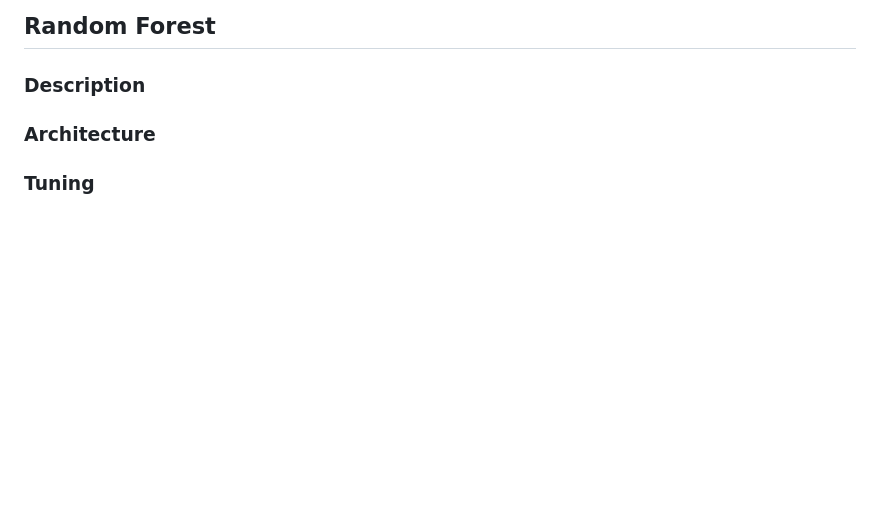
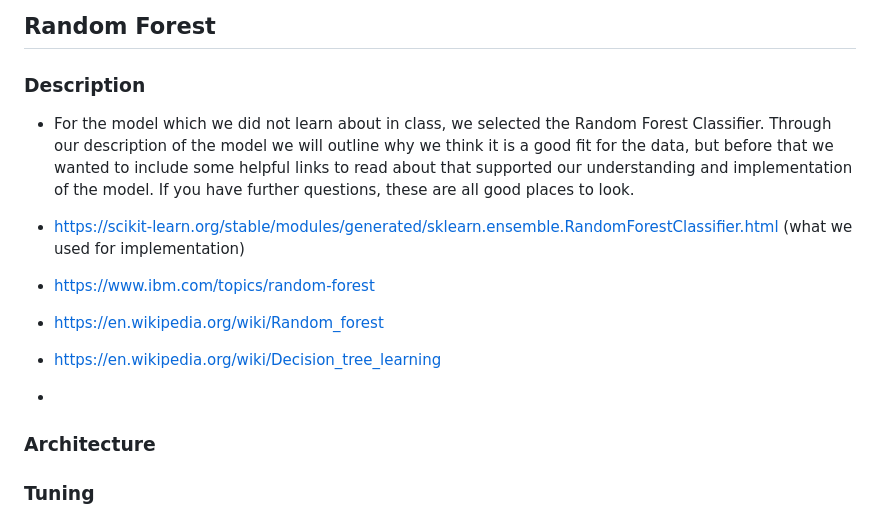
Before and after one commit to swimmingpeas/378-Project, a Markdown page: README.md, the part around the change. GitHub-like rendering; blank space fills up the shorter version.

Commit message:
Random Forest links

```diff
--- a/README.md
+++ b/README.md
@@ -142,6 +142,13 @@ Below are the fourier transforms of several songs, where you can see that there
 
 ## Random Forest
 ### Description
+- For the model which we did not learn about in class, we selected the Random Forest Classifier. Through our description of the model we will outline why we think it is a good fit for the data, but before that we wanted to include some helpful links to read about that supported our understanding and implementation of the model. If you have further questions, these are all good places to look.
+- https://scikit-learn.org/stable/modules/generated/sklearn.ensemble.RandomForestClassifier.html (what we used for implementation)
+- https://www.ibm.com/topics/random-forest
+- https://en.wikipedia.org/wiki/Random_forest
+- https://en.wikipedia.org/wiki/Decision_tree_learning
+
+-
 ### Architecture
 ### Tuning
 ## Validation
```
